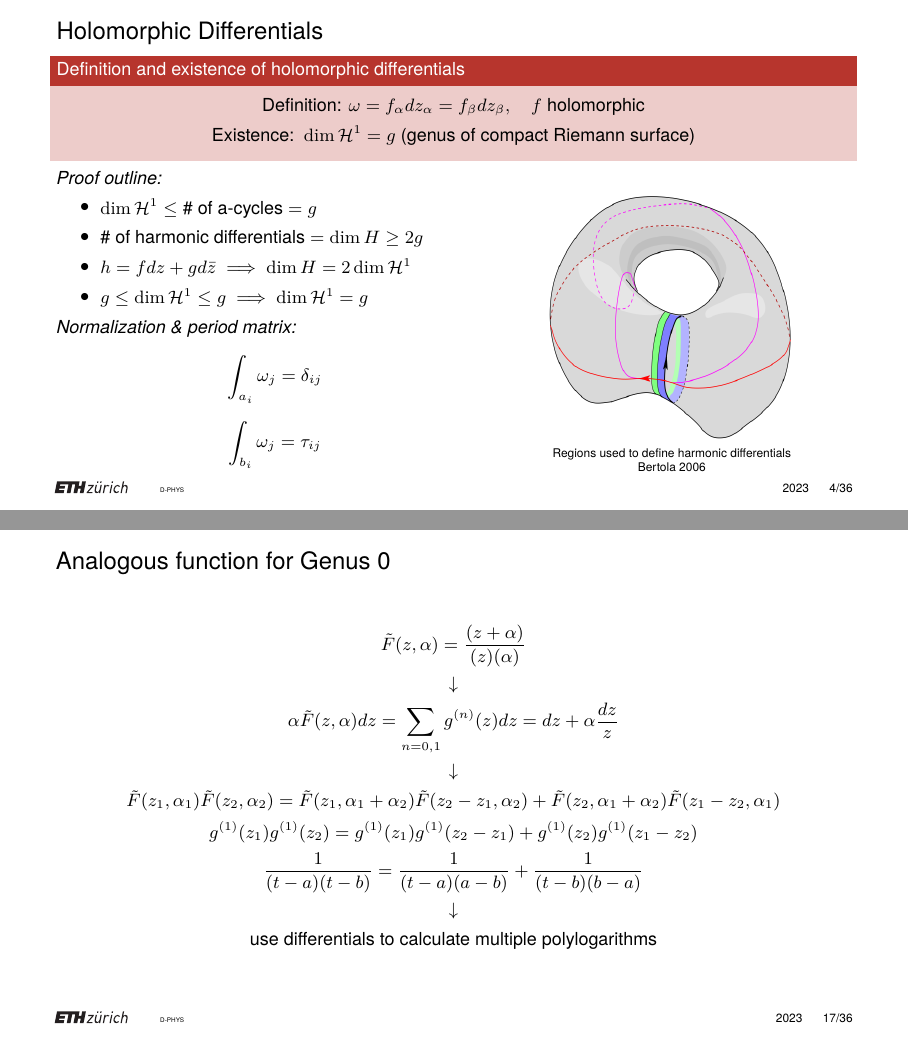
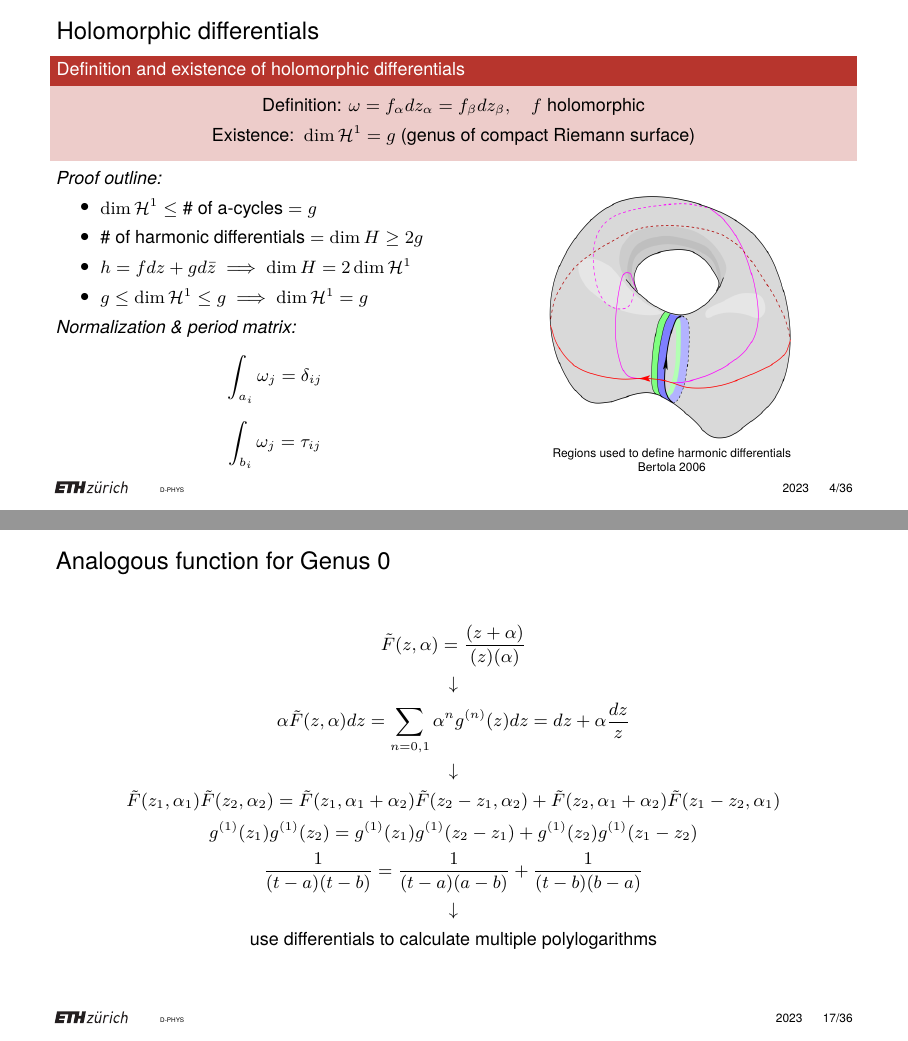
Before and after one commit to artlis321/Proseminar-RSandTF, LaTeX slides (Presentation/BeamerPresentation/B12presentation.tex): pages 5 and 21 of 42, joined at a grey line. Compiled offline with pdfLaTeX.

Commit message:
small corrections

```diff
--- a/Presentation/BeamerPresentation/B12presentation.tex
+++ b/Presentation/BeamerPresentation/B12presentation.tex
@@ -32,7 +32,7 @@
 
 \section{Abel's map}
 
-\begin{frame}{Holomorphic Differentials}
+\begin{frame}{Holomorphic differentials}
     \begin{block}{Definition and existence of holomorphic differentials}
         \vspace{-1em}
         \[\text{Definition: } \omega = f_\alpha dz_\alpha = f_\beta dz_\beta , \quad f \text{ holomorphic}\]
@@ -383,7 +383,7 @@
     \[\tilde F(z,\alpha) = \frac{(z+\alpha)}{(z)(\alpha)}\]
     % \pause
     \[\downarrow\]
-    \[\alpha \tilde F(z,\alpha) dz = \sum_{n=0,1} g^{(n)}(z) dz = dz + \alpha \frac{dz}{z}\]
+    \[\alpha \tilde F(z,\alpha) dz = \sum_{n=0,1} \alpha^n g^{(n)}(z) dz = dz + \alpha \frac{dz}{z}\]
     % \pause
     \[\downarrow\]
     \[\tilde{F}(z_1,\alpha_1)\tilde{F}(z_2,\alpha_2) = \tilde{F}(z_1,\alpha_1+\alpha_2)\tilde{F}(z_2-z_1,\alpha_2) + \tilde{F}(z_2,\alpha_1+\alpha_2)\tilde{F}(z_1-z_2,\alpha_1)\]
```
Also changed, not shown: Presentation/BeamerPresentation/B12presentation.pdf.
